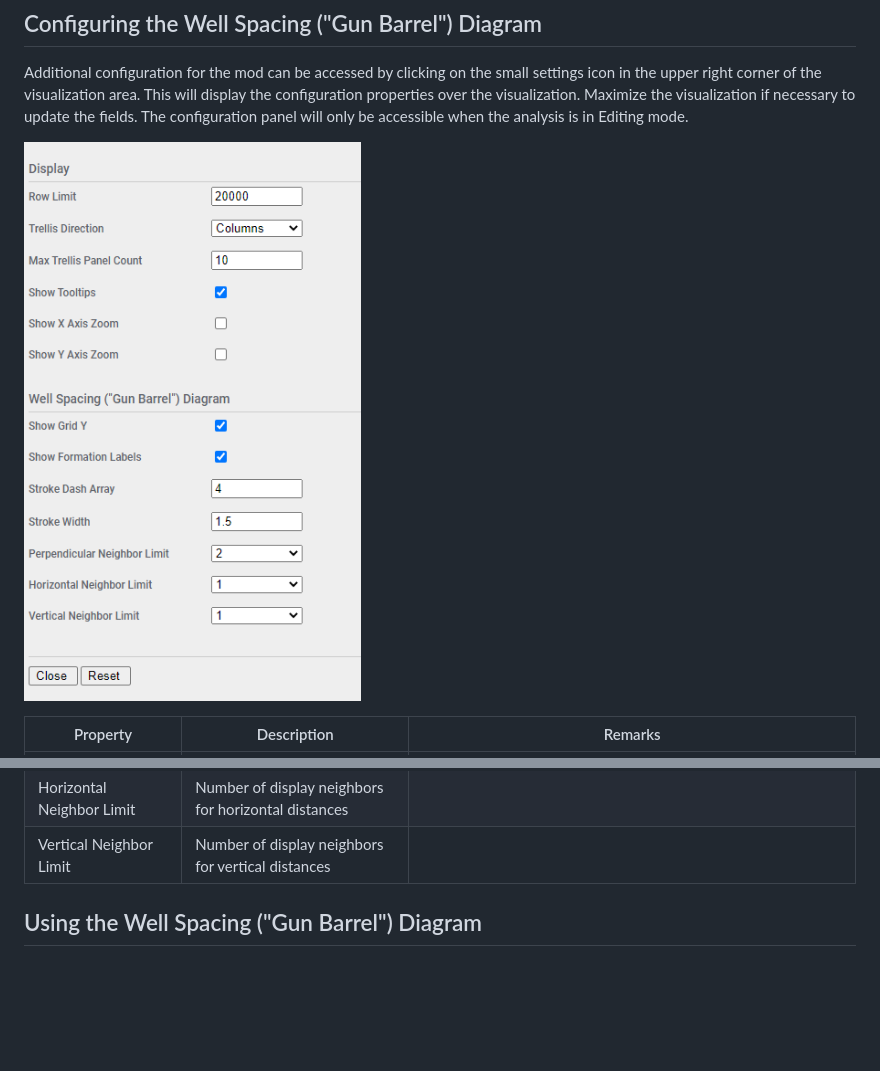
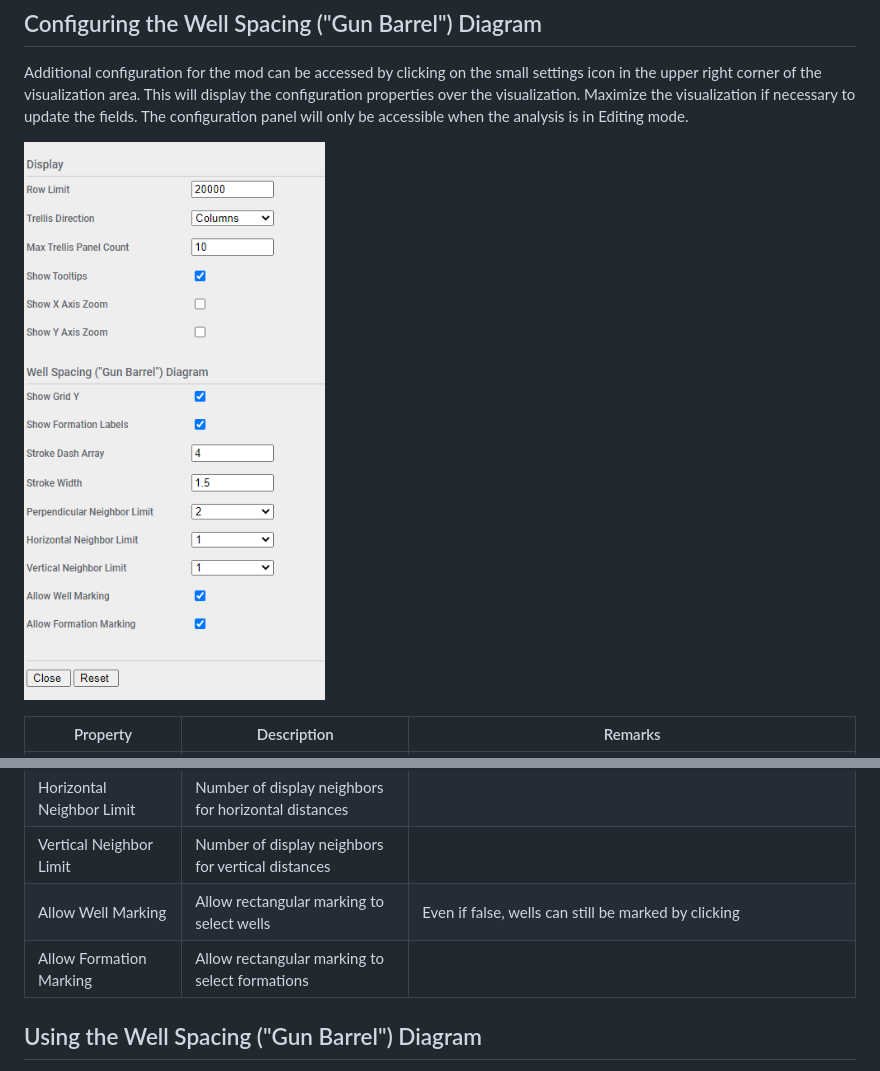
Before and after one commit to deeceefar2/spotfire-mod-well-spacing, a Markdown page: README.md, 2 parts joined by grey strips. Rendered like a GitHub page; pictures changed too: doc/images/config-panel.png; blank space fills up the shorter version.

Commit message:
Added configuration to selectively enable marking on wells and formations

```diff
--- a/README.md
+++ b/README.md
@@ -111,6 +111,8 @@ Additional configuration for the mod can be accessed by clicking on the small se
 | Perpendicular Neighbor Limit | Number of display neighbors for perpendicular distances | |
 | Horizontal Neighbor Limit | Number of display neighbors for horizontal distances | |
 | Vertical Neighbor Limit | Number of display neighbors for vertical distances | |
+| Allow Well Marking | Allow rectangular marking to select wells | Even if false, wells can still be marked by clicking|
+| Allow Formation Marking | Allow rectangular marking to select formations | |
 
 
 ## Using the Well Spacing ("Gun Barrel") Diagram
```
Also changed, not shown: 7 other files.
